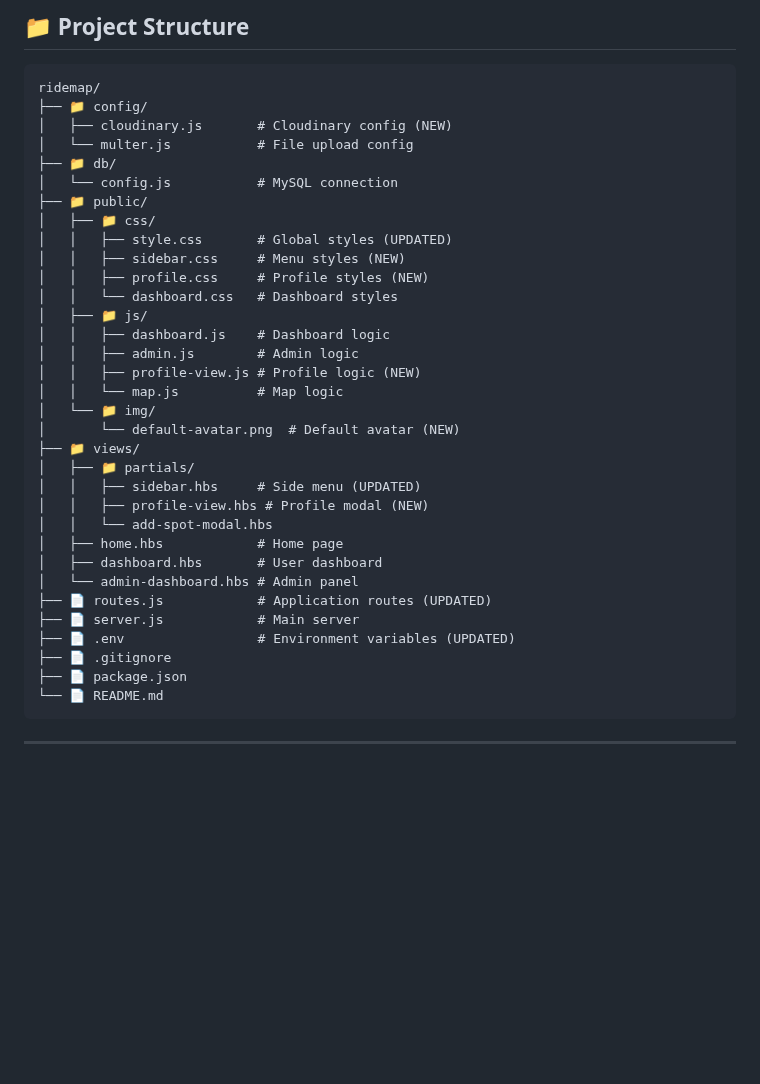
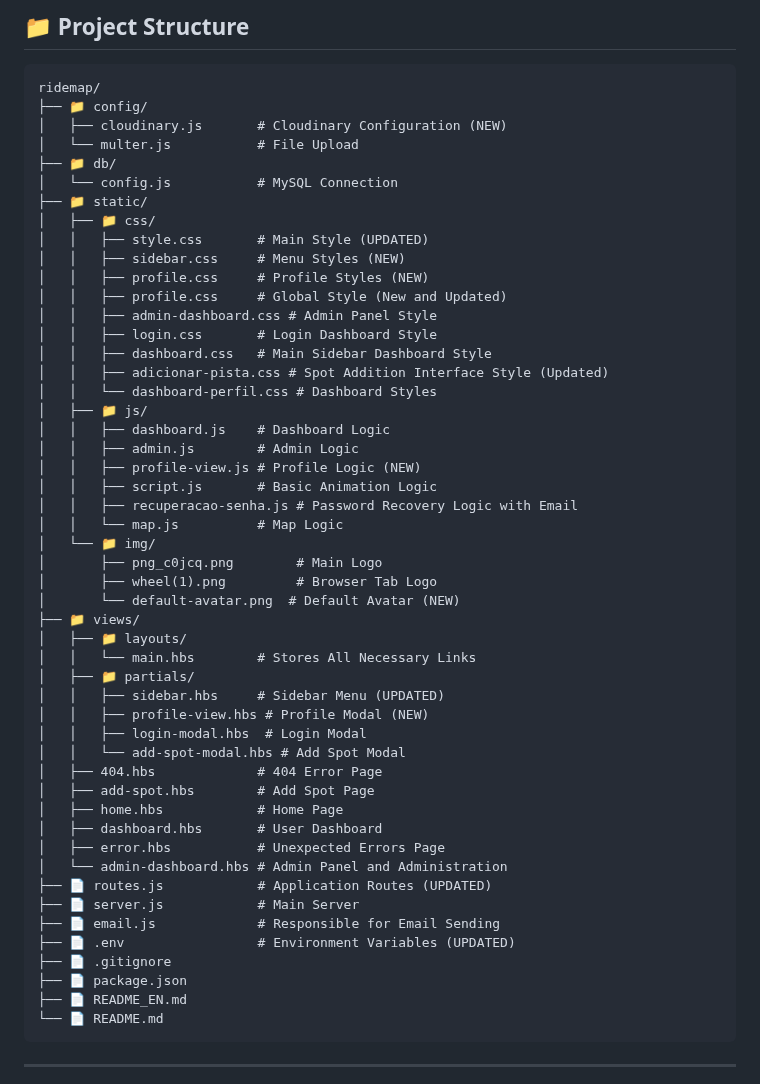
Before and after one commit to DeathHapyness/RideMap, a Markdown page: README_EN.md, the part around the change. GitHub-like rendering; blank space fills up the shorter version.

Commit message:
Updated project folder architecture and updated new features~

````diff
--- a/README_EN.md
+++ b/README_EN.md
@@ -476,36 +476,53 @@ http://localhost:3000
 ```
 ridemap/
 ├── 📁 config/
-│   ├── cloudinary.js       # Cloudinary config (NEW)
-│   └── multer.js           # File upload config
+│   ├── cloudinary.js       # Cloudinary Configuration (NEW)
+│   └── multer.js           # File Upload
 ├── 📁 db/
-│   └── config.js           # MySQL connection
-├── 📁 public/
+│   └── config.js           # MySQL Connection
+├── 📁 static/
 │   ├── 📁 css/
-│   │   ├── style.css       # Global styles (UPDATED)
-│   │   ├── sidebar.css     # Menu styles (NEW)
-│   │   ├── profile.css     # Profile styles (NEW)
-│   │   └── dashboard.css   # Dashboard styles
+│   │   ├── style.css       # Main Style (UPDATED)
+│   │   ├── sidebar.css     # Menu Styles (NEW)
+│   │   ├── profile.css     # Profile Styles (NEW)
+│   │   ├── profile.css     # Global Style (New and Updated)
+│   │   ├── admin-dashboard.css # Admin Panel Style
+│   │   ├── login.css       # Login Dashboard Style
+│   │   ├── dashboard.css   # Main Sidebar Dashboard Style
+│   │   ├── adicionar-pista.css # Spot Addition Interface Style (Updated)
+│   │   └── dashboard-perfil.css # Dashboard Styles
 │   ├── 📁 js/
-│   │   ├── dashboard.js    # Dashboard logic
-│   │   ├── admin.js        # Admin logic
-│   │   ├── profile-view.js # Profile logic (NEW)
-│   │   └── map.js          # Map logic
+│   │   ├── dashboard.js    # Dashboard Logic
+│   │   ├── admin.js        # Admin Logic
+│   │   ├── profile-view.js # Profile Logic (NEW)
+│   │   ├── script.js       # Basic Animation Logic
+│   │   ├── recuperacao-senha.js # Password Recovery Logic with Email
+│   │   └── map.js          # Map Logic
 │   └── 📁 img/
-│       └── default-avatar.png  # Default avatar (NEW)
+│       ├── png_c0jcq.png        # Main Logo
+│       ├── wheel(1).png         # Browser Tab Logo
+│       └── default-avatar.png  # Default Avatar (NEW)
 ├── 📁 views/
+│   ├── 📁 layouts/
+│   │   └── main.hbs        # Stores All Necessary Links
 │   ├── 📁 partials/
-│   │   ├── sidebar.hbs     # Side menu (UPDATED)
-│   │   ├── profile-view.hbs # Profile modal (NEW)
-│   │   └── add-spot-modal.hbs
-│   ├── home.hbs            # Home page
-│   ├── dashboard.hbs       # User dashboard
-│   └── admin-dashboard.hbs # Admin panel
-├── 📄 routes.js            # Application routes (UPDATED)
-├── 📄 server.js            # Main server
-├── 📄 .env                 # Environment variables (UPDATED)
+│   │   ├── sidebar.hbs     # Sidebar Menu (UPDATED)
+│   │   ├── profile-view.hbs # Profile Modal (NEW)
+│   │   ├── login-modal.hbs  # Login Modal
+│   │   └── add-spot-modal.hbs # Add Spot Modal
+│   ├── 404.hbs             # 404 Error Page
+│   ├── add-spot.hbs        # Add Spot Page
+│   ├── home.hbs            # Home Page
+│   ├── dashboard.hbs       # User Dashboard
+│   ├── error.hbs           # Unexpected Errors Page
+│   └── admin-dashboard.hbs # Admin Panel and Administration
+├── 📄 routes.js            # Application Routes (UPDATED)
+├── 📄 server.js            # Main Server
+├── 📄 email.js             # Responsible for Email Sending
+├── 📄 .env                 # Environment Variables (UPDATED)
 ├── 📄 .gitignore
 ├── 📄 package.json
+├── 📄 README_EN.md
 └── 📄 README.md
 ```
 
````
